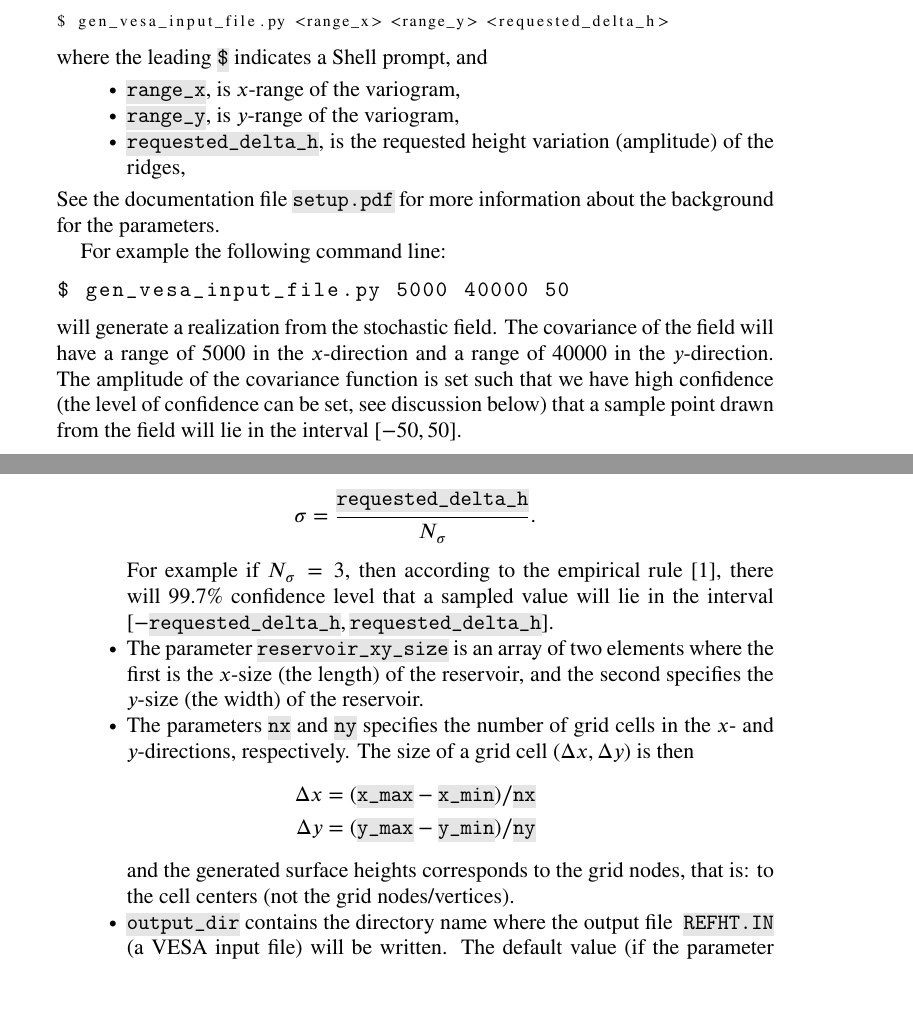
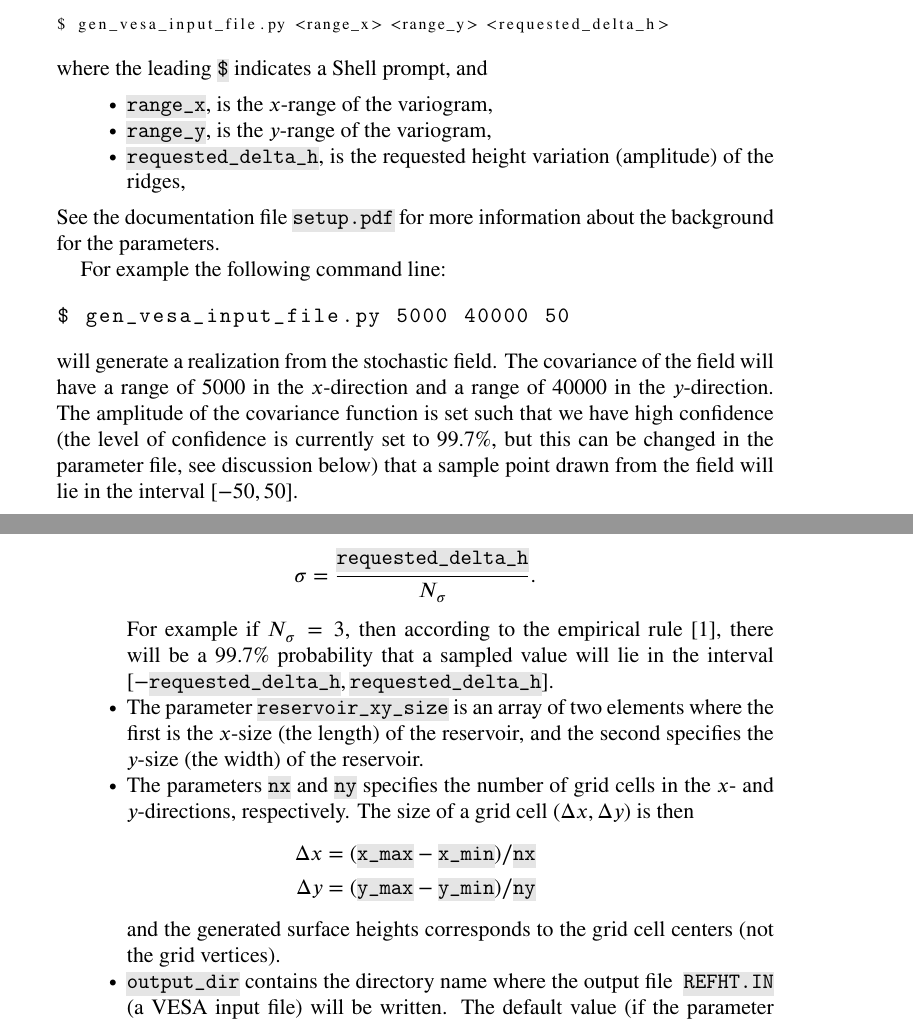
Before and after one commit to NORCE-Energy/bigq5_vesa, a LaTeX paper (latex/main/main.tex): two parts of pages 2 and 3 of 4, joined at a grey line, cut so that both start at the same text, the shorter picture padded with empty space. Compiled offline with pdfLaTeX.

Commit message:
Improved language in main.tex.
Fixed some typos and improved language in main.tex.

```diff
--- a/latex/main/main.tex
+++ b/latex/main/main.tex
@@ -136,8 +136,8 @@ $ gen_vesa_input_file.py <range_x> <range_y> <requested_delta_h>
 \end{lstlisting}
 where the leading \hltexttt{\$} indicates a Shell prompt, and
 \begin{itemize}
-\item \rangeX{}, is $x$-range of the variogram,
-\item \rangeY{}, is $y$-range of the variogram,
+\item \rangeX{}, is the $x$-range of the variogram,
+\item \rangeY{}, is the $y$-range of the variogram,
 \item \paramAmp{}, is the requested height variation (amplitude) of the ridges,
 \end{itemize}
 See the documentation file \docSetup{} for more information about the
@@ -150,7 +150,8 @@ $ gen_vesa_input_file.py 5000 40000 50
 will generate a realization from the stochastic field. The covariance of
 the field will have a range of 5000 in the $x$-direction and a range of 40000 in
 the $y$-direction. The amplitude of the covariance function is set such that
-we have high confidence (the level of confidence can be set, see discussion
+we have high confidence (the level of confidence is currently set to 99.7\%,
+but this can be changed in the parameter file, see discussion
 below) that a sample point drawn from the field will lie in the interval $[-50, 50]$.
 
 \subsection{Fixed parameters}
@@ -194,7 +195,7 @@ Here,
     \sigma = \frac{\paramAmp}{N_{\stdev}}.
   \end{align*}
   For example if $N_{\stdev} = 3$, then according to the empirical
-rule \cite{wik18:ers}, there will 99.7\% confidence level that a sampled value
+rule \cite{wik18:ers}, there will be a 99.7\% probability that a sampled value
 will lie in the interval $[-\paramAmp, \paramAmp]$.
 
 \item  The parameter \jsonParam{reservoir\_xy\_size} is an array of two
@@ -209,8 +210,8 @@ will lie in the interval $[-\paramAmp, \paramAmp]$.
       \Delta x = (\jsonParam{x\_max} - \jsonParam{x\_min})/ \jsonParam{nx}\\
       \Delta y = (\jsonParam{y\_max} - \jsonParam{y\_min})/ \jsonParam{ny}
     \end{align*}
-    and the generated surface heights corresponds to the grid nodes, that is:
-    to the cell centers (not the grid nodes/vertices).
+    and the generated surface heights corresponds to the grid cell centers
+    (not the grid vertices).
 
 \item \jsonParam{output\_dir} contains the directory name where the output
   file \vesaInFile{REFHT} (a VESA input file) will be written. The default
```
Also changed, not shown: latex/main/main.tex (2 more changed lines).
